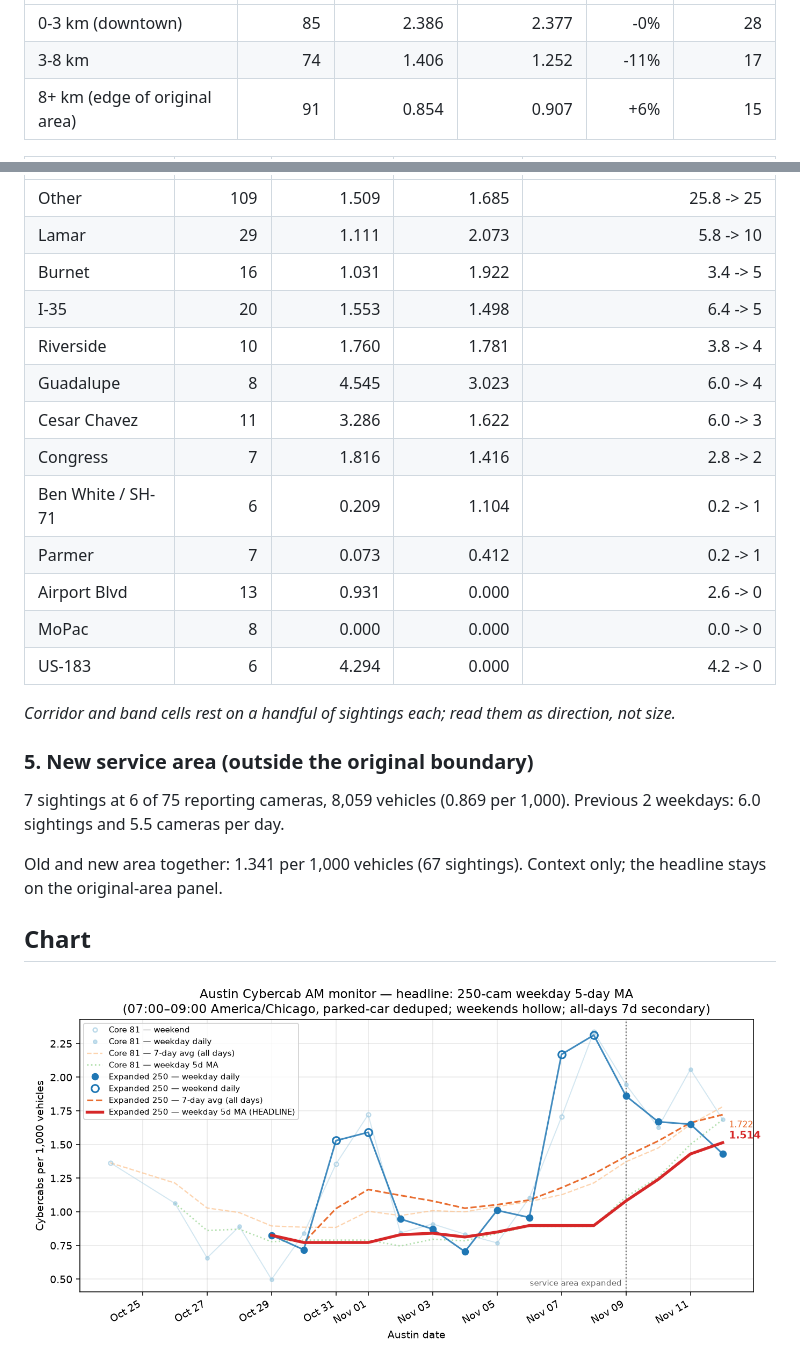
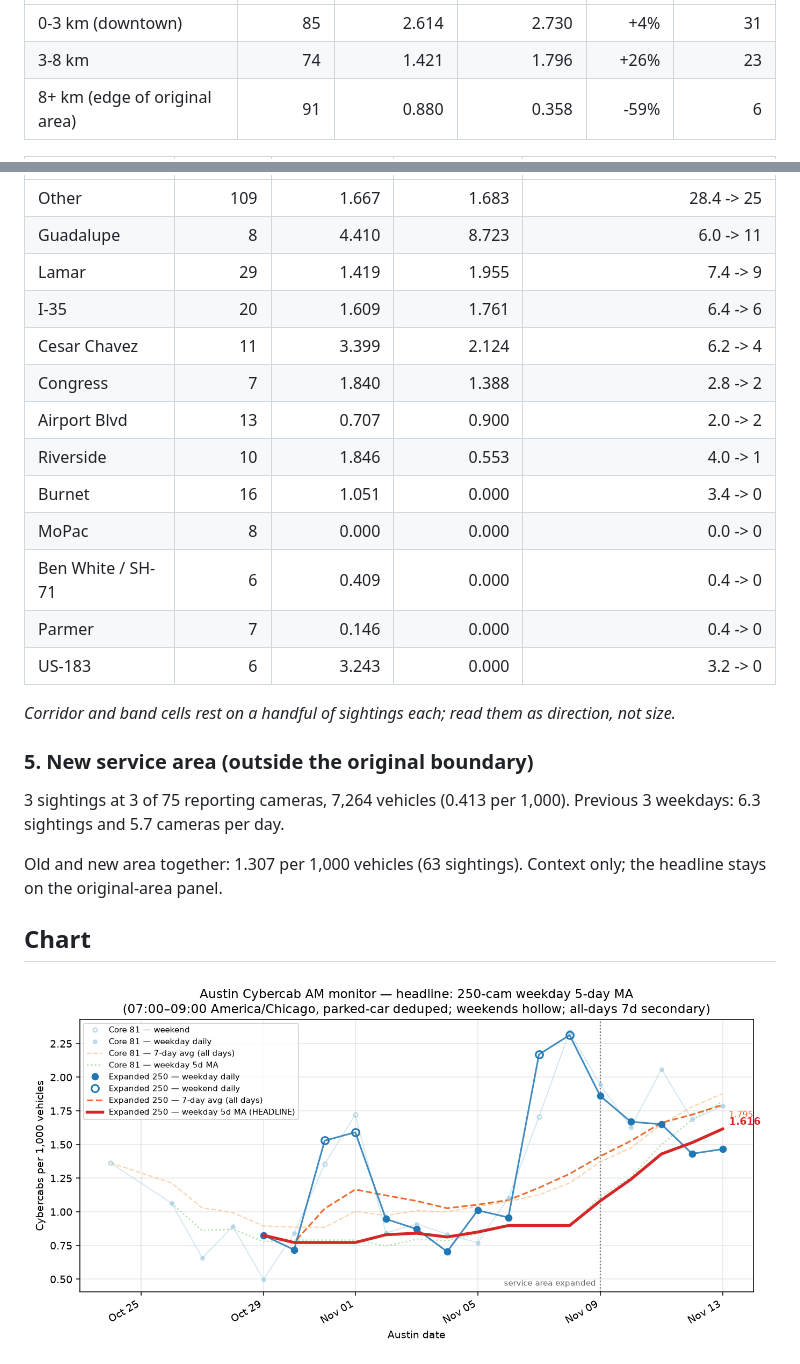
Before and after one commit to itochang123-create/cybercab-tracker, a Markdown page: LATEST.md, 2 parts joined by grey strips. Drawn GitHub-style; pictures changed too: charts/peak_monitor.png.

Commit message:
Daily report 2026-11-13

```diff
--- a/LATEST.md
+++ b/LATEST.md
@@ -67,5 +67,5 @@ Top 10 cameras hold 42% of the day's sightings. 12 of the 44 cameras with a sigh
 | --- | ---: | ---: | ---: | ---: | ---: |
-| 0-3 km (downtown) | 85 | 2.386 | 2.377 | -0% | 28 |
-| 3-8 km | 74 | 1.406 | 1.252 | -11% | 17 |
-| 8+ km (edge of original area) | 91 | 0.854 | 0.907 | +6% | 15 |
+| 0-3 km (downtown) | 85 | 2.614 | 2.730 | +4% | 31 |
+| 3-8 km | 74 | 1.421 | 1.796 | +26% | 23 |
+| 8+ km (edge of original area) | 91 | 0.880 | 0.358 | -59% | 6 |
 
@@ -73,25 +73,25 @@ Top 10 cameras hold 42% of the day's sightings. 12 of the 44 cameras with a sigh
 | --- | ---: | ---: | ---: | ---: |
-| Other | 109 | 1.509 | 1.685 | 25.8 -> 25 |
-| Lamar | 29 | 1.111 | 2.073 | 5.8 -> 10 |
-| Burnet | 16 | 1.031 | 1.922 | 3.4 -> 5 |
-| I-35 | 20 | 1.553 | 1.498 | 6.4 -> 5 |
-| Riverside | 10 | 1.760 | 1.781 | 3.8 -> 4 |
-| Guadalupe | 8 | 4.545 | 3.023 | 6.0 -> 4 |
-| Cesar Chavez | 11 | 3.286 | 1.622 | 6.0 -> 3 |
-| Congress | 7 | 1.816 | 1.416 | 2.8 -> 2 |
-| Ben White / SH-71 | 6 | 0.209 | 1.104 | 0.2 -> 1 |
-| Parmer | 7 | 0.073 | 0.412 | 0.2 -> 1 |
-| Airport Blvd | 13 | 0.931 | 0.000 | 2.6 -> 0 |
+| Other | 109 | 1.667 | 1.683 | 28.4 -> 25 |
+| Guadalupe | 8 | 4.410 | 8.723 | 6.0 -> 11 |
+| Lamar | 29 | 1.419 | 1.955 | 7.4 -> 9 |
+| I-35 | 20 | 1.609 | 1.761 | 6.4 -> 6 |
+| Cesar Chavez | 11 | 3.399 | 2.124 | 6.2 -> 4 |
+| Congress | 7 | 1.840 | 1.388 | 2.8 -> 2 |
+| Airport Blvd | 13 | 0.707 | 0.900 | 2.0 -> 2 |
+| Riverside | 10 | 1.846 | 0.553 | 4.0 -> 1 |
+| Burnet | 16 | 1.051 | 0.000 | 3.4 -> 0 |
 | MoPac | 8 | 0.000 | 0.000 | 0.0 -> 0 |
-| US-183 | 6 | 4.294 | 0.000 | 4.2 -> 0 |
+| Ben White / SH-71 | 6 | 0.409 | 0.000 | 0.4 -> 0 |
+| Parmer | 7 | 0.146 | 0.000 | 0.4 -> 0 |
+| US-183 | 6 | 3.243 | 0.000 | 3.2 -> 0 |
 
 _Corridor and band cells rest on a handful of sightings each; read them as direction, not size._
 
 ### 5. New service area (outside the original boundary)
 
-7 sightings at 6 of 75 reporting cameras, 8,059 vehicles (0.869 per 1,000). Previous 2 weekdays: 6.0 sightings and 5.5 cameras per day.
+3 sightings at 3 of 75 reporting cameras, 7,264 vehicles (0.413 per 1,000). Previous 3 weekdays: 6.3 sightings and 5.7 cameras per day.
 
-Old and new area together: 1.341 per 1,000 vehicles (67 sightings). Context only; the headline stays on the original-area panel.
+Old and new area together: 1.307 per 1,000 vehicles (63 sightings). Context only; the headline stays on the original-area panel.
 
 ## Chart
 
```
Also changed, not shown: other parts of LATEST.md (+34 -34 lines), reports/digest_2026-11-13.md (added, +100 -0 lines), reports/extras_2026-11-13.md (added, +68 -0 lines), 11 other files.
